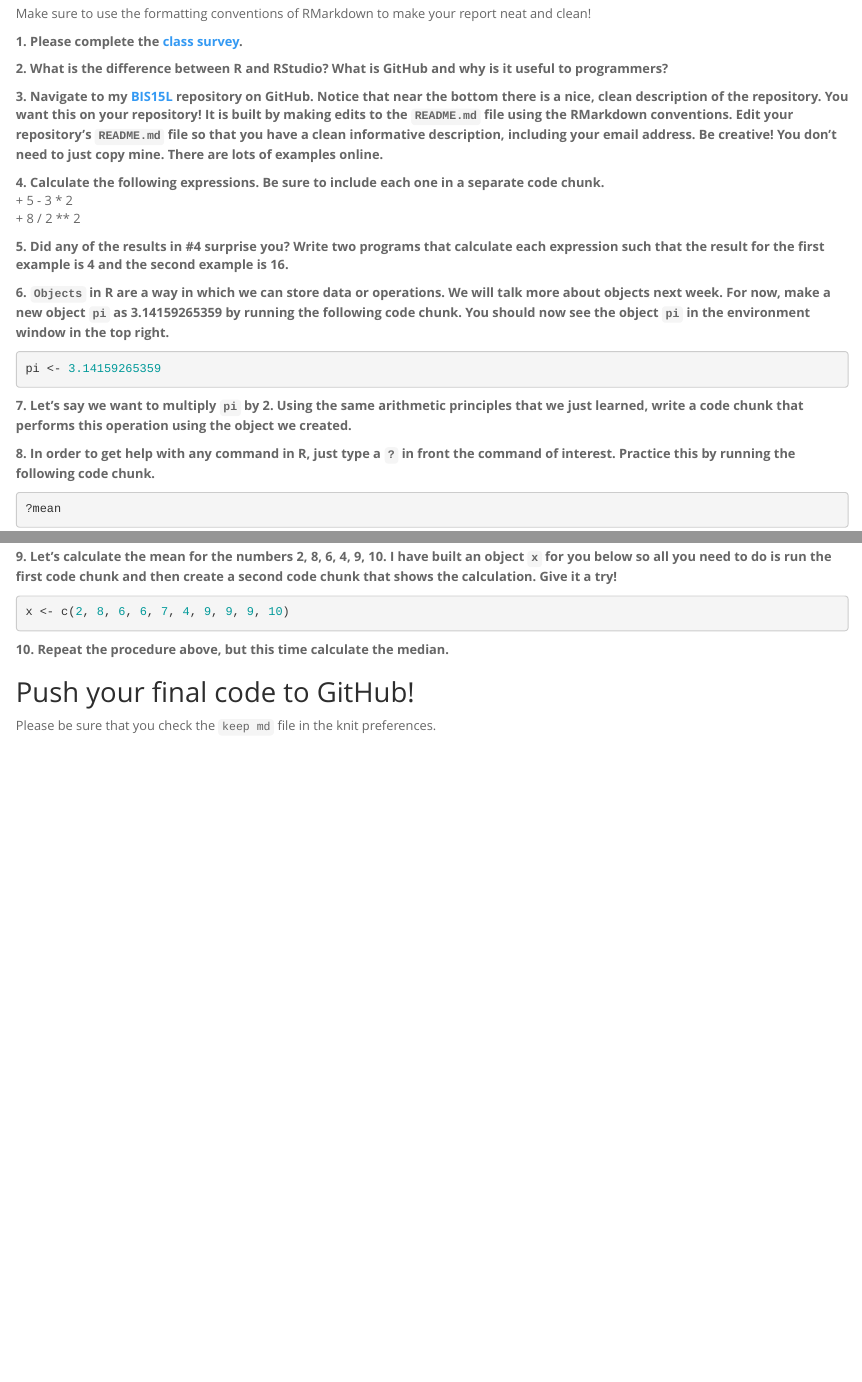
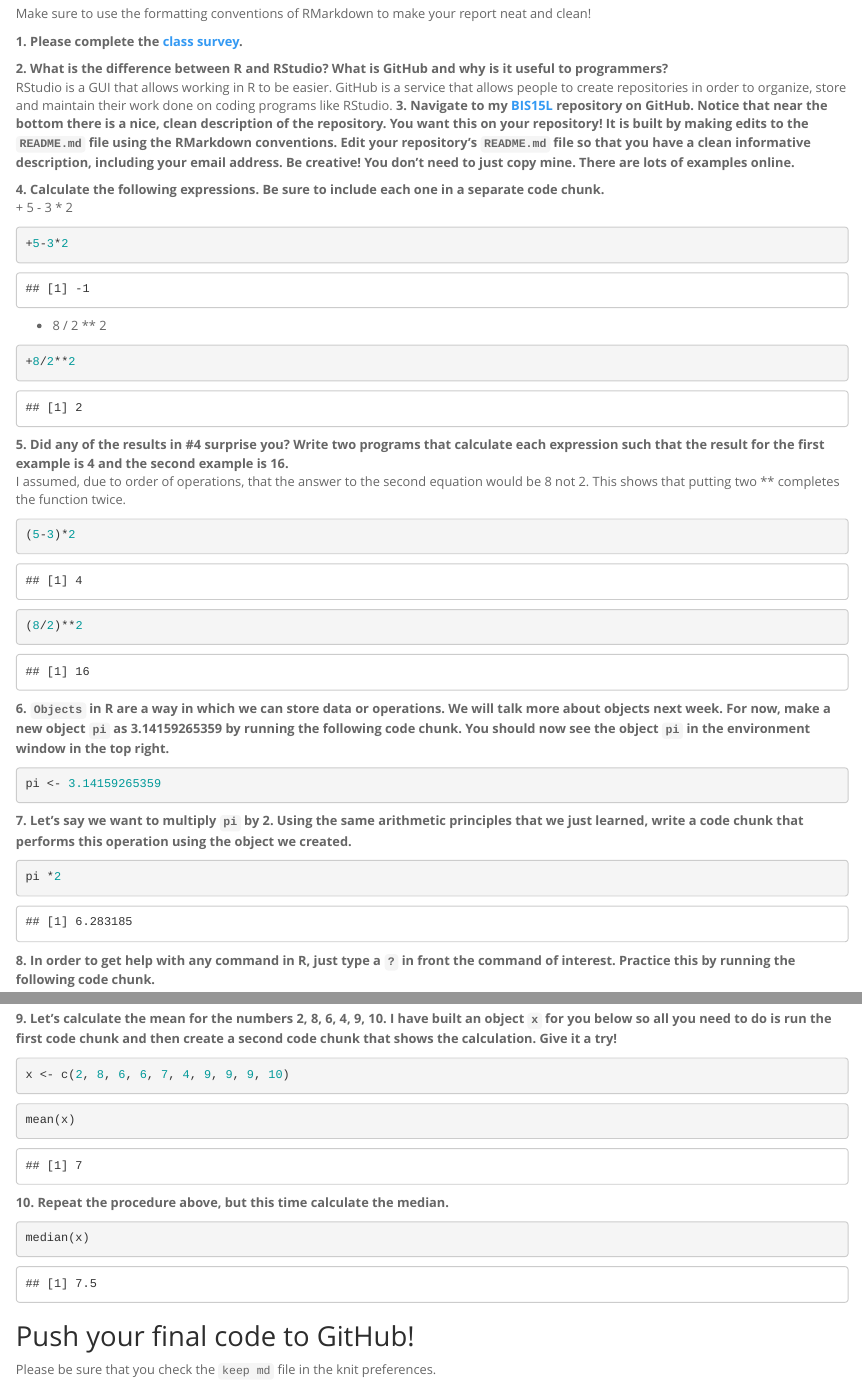
Before and after one commit to isabellaszalay/BIS15W2023_iszalay, an R Markdown document (lab1/lab1_hw.Rmd): the page in a window 1100 px wide, from 250 px down, and a second part further down, joined at a grey line. Rendered offline with R 4.5, knitr and Pandoc, with nearby package versions.

Commit message:
homework 1

````diff
--- a/lab1/lab1_hw.Rmd
+++ b/lab1/lab1_hw.Rmd
@@ -16,14 +16,30 @@ Make sure to use the formatting conventions of RMarkdown to make your report nea
 **1. Please complete the [class survey](https://forms.gle/8t9FZSBjgvFjzr4MA).**
 
 **2. What is the difference between R and RStudio? What is GitHub and why is it useful to programmers?**
-
+RStudio is a GUI that allows working in R to be easier.
+GitHub is a service that allows people to create repositories in order to organize, store and maintain their work done on coding programs like RStudio.
 **3. Navigate to my [BIS15L](https://github.com/jmledford3115/BIS15LW2022_jledford) repository on GitHub. Notice that near the bottom there is a nice, clean description of the repository. You want this on your repository! It is built by making edits to the `README.md` file using the RMarkdown conventions. Edit your repository's `README.md` file so that you have a clean informative description, including your email address. Be creative! You don't need to just copy mine. There are lots of examples online.**
 
 **4. Calculate the following expressions. Be sure to include each one in a separate code chunk.**
   + 5 - 3 * 2
+```{r}
++5-3*2
+```
+
   + 8 / 2 ** 2
+```{r}
++8/2**2
+```
+
 
 **5. Did any of the results in #4 surprise you? Write two programs that calculate each expression such that the result for the first example is 4 and the second example is 16.**
+I assumed, due to order of operations, that the answer to the second equation would be 8 not 2. This shows that putting two ** completes the function twice.
+```{r}
+(5-3)*2
+```
+```{r}
+(8/2)**2
+```
 
 **6. `Objects` in R are a way in which we can store data or operations. We will talk more about objects next week. For now, make a new object `pi` as 3.14159265359 by running the following code chunk. You should now see the object `pi` in the environment window in the top right.**
 ```{r}
@@ -31,6 +47,9 @@ pi <- 3.14159265359
 ```
 
 **7. Let's say we want to multiply `pi` by 2. Using the same arithmetic principles that we just learned, write a code chunk that performs this operation using the object we created.**
+```{r}
+pi *2
+```
 
 **8. In order to get help with any command in R, just type a `?` in front the command of interest. Practice this by running the following code chunk.**
 ```{r}
@@ -41,8 +60,14 @@ pi <- 3.14159265359
 ```{r}
 x <- c(2, 8, 6, 6, 7, 4, 9, 9, 9, 10)
 ```
+```{r}
+mean(x)
+```
 
 **10. Repeat the procedure above, but this time calculate the median.**
+```{r}
+median(x)
+```
 
 ## Push your final code to GitHub!
 Please be sure that you check the `keep md` file in the knit preferences.
````
Also changed, not shown: lab1/lab1_2.Rmd (+18 -0 lines), lab1/lab1_hw.Rmd (4 more changed lines), 1 other file.
